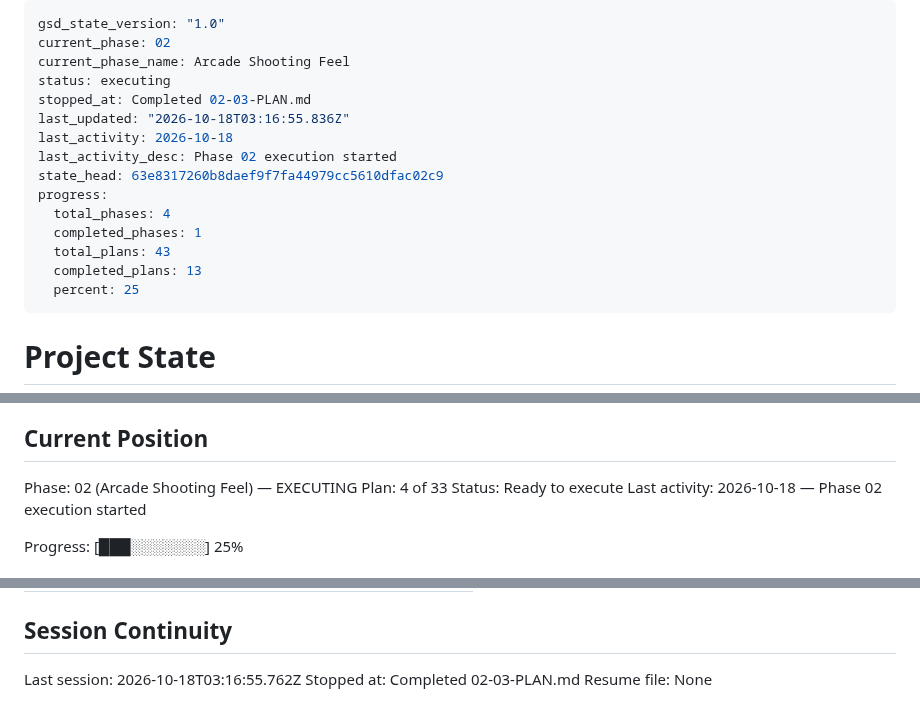
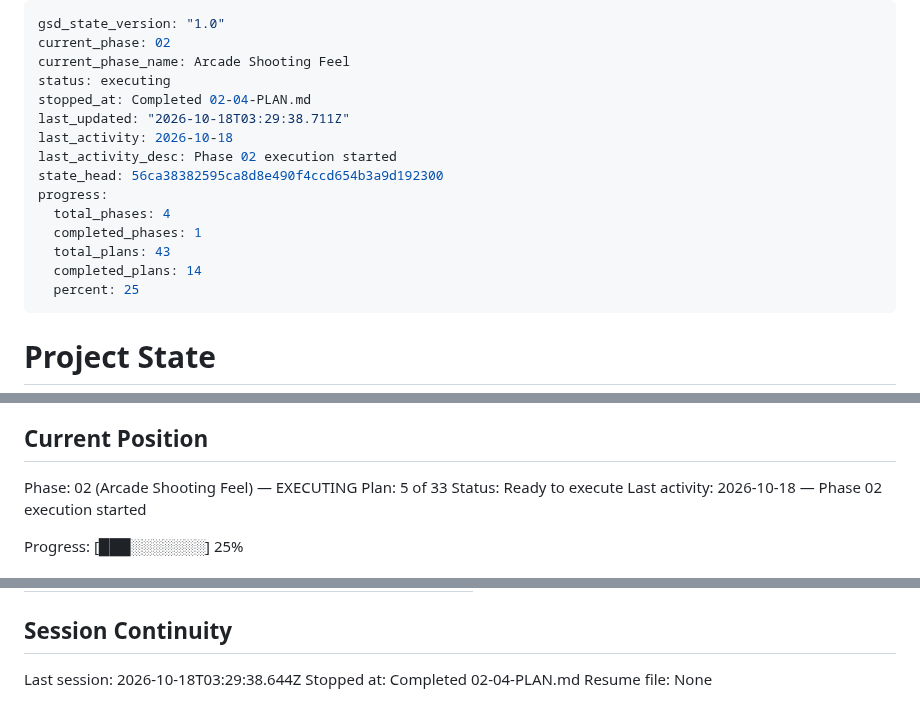
Before and after one commit to rguillon/Stratoburst, a Markdown page: .planning/STATE.md, 3 parts joined by grey strips. Drawn GitHub-style.

Commit message:
docs(02-04): complete gallery enemy rendering plan
Co-Authored-By: Claude Sonnet 5.5 <noreply@anthropic.com>

```diff
--- a/.planning/STATE.md
+++ b/.planning/STATE.md
@@ -3,16 +3,16 @@ gsd_state_version: "1.0"
 current_phase: 02
 current_phase_name: Arcade Shooting Feel
 status: executing
-stopped_at: Completed 02-03-PLAN.md
-last_updated: "2026-10-18T03:16:55.836Z"
+stopped_at: Completed 02-04-PLAN.md
+last_updated: "2026-10-18T03:29:38.711Z"
 last_activity: 2026-10-18
 last_activity_desc: Phase 02 execution started
-state_head: 63e8317260b8daef9f7fa44979cc5610dfac02c9
+state_head: 56ca38382595ca8d8e490f4ccd654b3a9d192300
 progress:
   total_phases: 4
   completed_phases: 1
   total_plans: 43
-  completed_plans: 13
+  completed_plans: 14
   percent: 25
 ---
 
@@ -28,7 +28,7 @@ See: .planning/PROJECT.md (updated 2026-10-17)
 ## Current Position
 
 Phase: 02 (Arcade Shooting Feel) — EXECUTING
-Plan: 4 of 33
+Plan: 5 of 33
 Status: Ready to execute
 Last activity: 2026-10-18 — Phase 02 execution started
 
@@ -129,6 +131,6 @@ Items acknowledged and deferred at milestone close, most recent first:
 
 ## Session Continuity
 
-Last session: 2026-10-18T03:16:55.762Z
-Stopped at: Completed 02-03-PLAN.md
+Last session: 2026-10-18T03:29:38.644Z
+Stopped at: Completed 02-04-PLAN.md
 Resume file: None
```
Also changed, not shown: other parts of .planning/STATE.md (+2 -0 lines), .planning/ROADMAP.md (+3 -3 lines), 1 other file.
